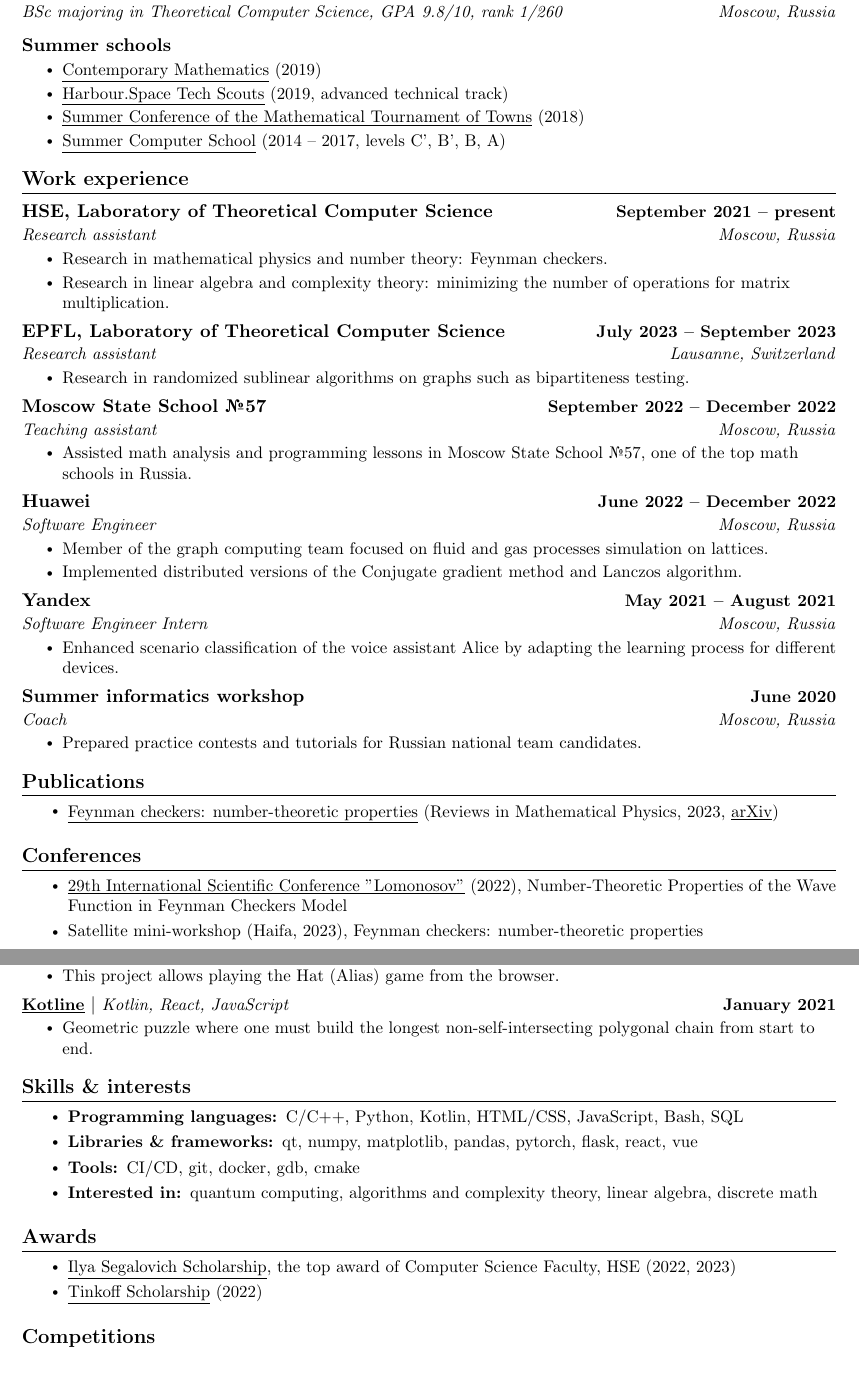
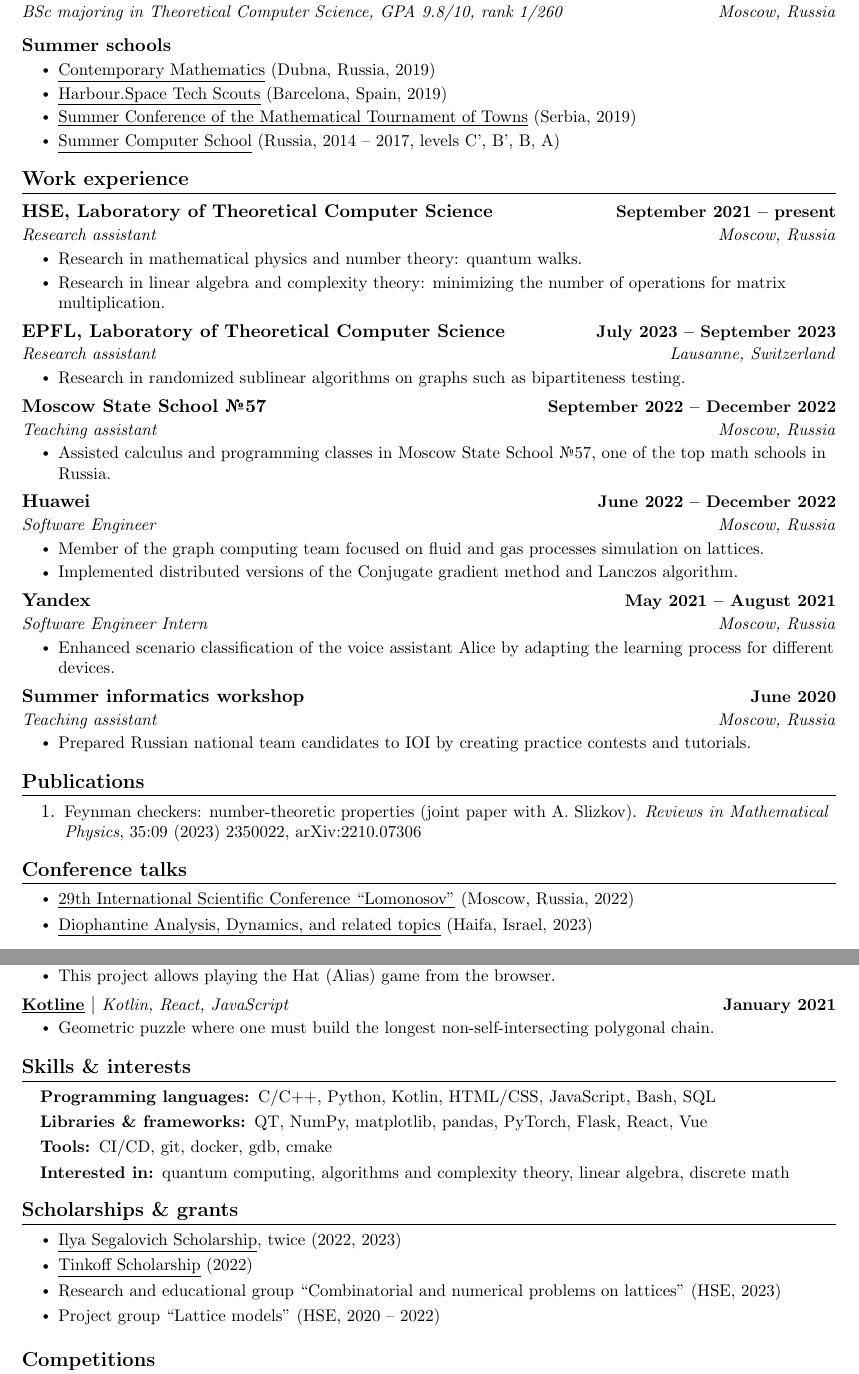
Before and after one commit to kuyanov/CV, a LaTeX CV (math/CV-math.tex): two parts of pages 1 and 2 of 2, joined at a grey line, cut so that both start at the same text. Compiled offline with pdfLaTeX.

Commit message:
Minor improvements

```diff
--- a/math/CV-math.tex
+++ b/math/CV-math.tex
@@ -59,8 +59,13 @@
 
 \newcommand{\resumeSubHeadingListStart}{\begin{itemize}[leftmargin=0.0in, label={}]}
 \newcommand{\resumeSubHeadingListEnd}{\end{itemize}}
-\newcommand{\resumeItemListStart}{\begin{itemize}}
-\newcommand{\resumeItemListEnd}{\end{itemize}\vspace{-8pt}}
+\newcommand{\resumeBlankListStart}{\begin{itemize}[leftmargin=0.15in, label={}]}
+\newcommand{\resumeBlankListEnd}{\end{itemize}}
+\newcommand{\resumeBulletListStart}{\begin{itemize}[leftmargin=0.3in]}
+\newcommand{\resumeBulletListEnd}{\end{itemize}\vspace{-8pt}}
+\newcommand{\resumeNumberedListStart}{\begin{enumerate}[leftmargin=0.35in]}
+\newcommand{\resumeNumberedListEnd}{\end{enumerate}}
+
 \newcommand{\resumeItem}[1]{\item\small{{#1 \vspace{-2pt}}}}
 \newcommand{\resumeSubItem}[1]{\resumeItem{#1}\vspace{-4pt}}
 
@@ -98,12 +103,12 @@
 {BSc majoring in Theoretical Computer Science, GPA 9.8/10, rank 1/260}{Moscow, Russia}
 
 \resumeSubHeading{Summer schools}
-\resumeItemListStart
-\resumeItem{\href{https://mccme.ru/dubna/eng/}{\underline{Contemporary Mathematics}} (2019)}
-\resumeItem{\href{https://in.harbour.space/tech-scouts/}{\underline{Harbour.Space Tech Scouts}} (2019, advanced technical track)}
-\resumeItem{\href{https://www.turgor.ru/en/lktg/index.php}{\underline{Summer Conference of the Mathematical Tournament of Towns}} (2018)}
-\resumeItem{\href{http://lksh.ru}{\underline{Summer Computer School}} (2014 -- 2017, levels C', B', B, A)}
-\resumeItemListEnd
+\resumeBulletListStart
+\resumeItem{\href{https://mccme.ru/dubna/eng/}{\underline{Contemporary Mathematics}} (Dubna, Russia, 2019)}
+\resumeItem{\href{https://in.harbour.space/tech-scouts/}{\underline{Harbour.Space Tech Scouts}} (Barcelona, Spain, 2019)}
+\resumeItem{\href{https://www.turgor.ru/en/lktg/index.php}{\underline{Summer Conference of the Mathematical Tournament of Towns}} (Serbia, 2019)}
+\resumeItem{\href{http://lksh.ru}{\underline{Summer Computer School}} (Russia, 2014 -- 2017, levels C', B', B, A)}
+\resumeBulletListEnd
 
 \resumeSubHeadingListEnd
 
@@ -115,63 +120,63 @@
 \resumeTwoLineHeading
 {HSE, Laboratory of Theoretical Computer Science}{September 2021 -- present}
 {Research assistant}{Moscow, Russia}
-\resumeItemListStart
-\resumeItem{Research in mathematical physics and number theory: Feynman checkers.}
+\resumeBulletListStart
+\resumeItem{Research in mathematical physics and number theory: quantum walks.}
 \resumeItem{Research in linear algebra and complexity theory: minimizing the number of operations for matrix multiplication.}
-\resumeItemListEnd
+\resumeBulletListEnd
 
 \resumeTwoLineHeading
 {EPFL, Laboratory of Theoretical Computer Science}{July 2023 -- September 2023}
 {Research assistant}{Lausanne, Switzerland}
-\resumeItemListStart
+\resumeBulletListStart
 \resumeItem{Research in randomized sublinear algorithms on graphs such as bipartiteness testing.}
-\resumeItemListEnd
+\resumeBulletListEnd
 
 \resumeTwoLineHeading
 {Moscow State School №57}{September 2022 -- December 2022}
 {Teaching assistant}{Moscow, Russia}
-\resumeItemListStart
-\resumeItem{Assisted math analysis and programming lessons in Moscow State School №57, one of the top math schools in Russia.}
-\resumeItemListEnd
+\resumeBulletListStart
+\resumeItem{Assisted calculus and programming classes in Moscow State School №57, one of the top math schools in Russia.}
+\resumeBulletListEnd
 
 \resumeTwoLineHeading
 {Huawei}{June 2022 -- December 2022}
 {Software Engineer}{Moscow, Russia}
-\resumeItemListStart
+\resumeBulletListStart
 \resumeItem{Member of the graph computing team focused on fluid and gas processes simulation on  lattices.}
 \resumeItem{Implemented distributed versions of the Conjugate gradient method and Lanczos algorithm.}
-\resumeItemListEnd
+\resumeBulletListEnd
 
 \resumeTwoLineHeading
 {Yandex}{May 2021 -- August 2021}
 {Software Engineer Intern}{Moscow, Russia}
-\resumeItemListStart
+\resumeBulletListStart
 \resumeItem{Enhanced scenario classification of the voice assistant Alice by adapting the learning process for different devices.}
-\resumeItemListEnd
+\resumeBulletListEnd
 
 \resumeTwoLineHeading
 {Summer informatics workshop}{June 2020}
-{Coach}{Moscow, Russia}
-\resumeItemListStart
-\resumeItem{Prepared practice contests and tutorials for Russian national team candidates.}
-\resumeItemListEnd
+{Teaching assistant}{Moscow, Russia}
+\resumeBulletListStart
+\resumeItem{Prepared Russian national team candidates to IOI by creating practice contests and tutorials.}
+\resumeBulletListEnd
 
 \resumeSubHeadingListEnd
 
 
 \section{Publications}
 
-\resumeItemListStart
-\resumeSubItem{\href{https://www.worldscientific.com/doi/10.1142/S0129055X23500228}{\underline{Feynman checkers: number-theoretic properties}} (Reviews in Mathematical Physics, 2023, \href{https://arxiv.org/abs/2210.07306}{\underline{arXiv}})}
-\resumeItemListEnd
+\resumeNumberedListStart
+\resumeSubItem{\href{https://www.worldscientific.com/doi/10.1142/S0129055X23500228}{Feynman checkers: number-theoretic properties} (joint paper with A. Slizkov). \textit{Reviews in Mathematical Physics}, 35:09 (2023) 2350022, \href{https://arxiv.org/abs/2210.07306}{arXiv:2210.07306}}
+\resumeNumberedListEnd
 
 
-\section{Conferences}
+\section{Conference talks}
 
-\resumeItemListStart
-\resumeSubItem{\href{https://confhub.ru/eng/event/7500/}{\underline{29th International Scientific Conference "Lomonosov"}} (2022), Number-Theoretic Properties of the Wave Function in Feynman Checkers Model}
-\resumeSubItem{Satellite mini-workshop (Haifa, 2023), Feynman checkers: number-theoretic properties}
-\resumeItemListEnd
+\resumeBulletListStart
+\resumeSubItem{\href{https://confhub.ru/eng/event/7500/}{\underline{29th International Scientific Conference ``Lomonosov''}} (Moscow, Russia, 2022)}
+\resumeSubItem{\href{https://cms-math.net.technion.ac.il/files/2023/03/workshop-4.pdf}{\underline{Diophantine Analysis, Dynamics, and related topics}} (Haifa, Israel, 2023)}
+\resumeBulletListEnd
 
 
 \section{Projects}
@@ -184,6 +189,6 @@
 \resumeItem{Python scripts generating optimal matrix multiplication algorithms for small sizes (up to 3).}
 \resumeItem{Uses modern optimization techniques from machine learning and performs greedy rounding to get rational coefficients.}
-\resumeItemListEnd
+\resumeBulletListEnd
 
 \resumeProjectHeading
 {\href{https://github.com/kuyanov/wordle}{\underline{Wordle}}}{C++, JavaScript}{August 2022}
@@ -201,35 +206,37 @@
 
 \resumeProjectHeading
 {\href{https://github.com/m20-sch57/thetruehat}{\underline{TheTrueHat}}}{JavaScript, Vue}{August 2021}
-\resumeItemListStart
+\resumeBulletListStart
 \resumeItem{This project allows playing the Hat (Alias) game from the browser.}
-\resumeItemListEnd
+\resumeBulletListEnd
 
 \resumeProjectHeading
 {\href{https://github.com/JaggedLine/kotline}{\underline{Kotline}}}{Kotlin, React, JavaScript}{January 2021}
-\resumeItemListStart
-\resumeItem{Geometric puzzle where one must build the longest non-self-intersecting polygonal chain from start to end.}
-\resumeItemListEnd
+\resumeBulletListStart
+\resumeItem{Geometric puzzle where one must build the longest non-self-intersecting polygonal chain.}
+\resumeBulletListEnd
 
 \resumeSubHeadingListEnd
 
 
 \section{Skills \& interests}
 
-\resumeItemListStart
+\resumeBlankListStart
 \resumeSubItem{\textbf{Programming languages: }{C/C++, Python, Kotlin, HTML/CSS, JavaScript, Bash, SQL}}
-\resumeSubItem{\textbf{Libraries \& frameworks: }{qt, numpy, matplotlib, pandas, pytorch, flask, react, vue}}
+\resumeSubItem{\textbf{Libraries \& frameworks: }{QT, NumPy, matplotlib, pandas, PyTorch, Flask, React, Vue}}
 \resumeSubItem{\textbf{Tools: }{CI/CD, git, docker, gdb, cmake}}
 \resumeSubItem{\textbf{Interested in: }{quantum computing, algorithms and complexity theory, linear algebra, discrete math}}
-\resumeItemListEnd
+\resumeBlankListEnd
 
 
-\section{Awards}
+\section{Scholarships \& grants}
 
-\resumeItemListStart
-\resumeSubItem{\href{https://cs.hse.ru/en/stipend}{\underline{Ilya Segalovich Scholarship}}, the top award of Computer Science Faculty, HSE (2022, 2023)}
+\resumeBulletListStart
+\resumeSubItem{\href{https://cs.hse.ru/en/stipend}{\underline{Ilya Segalovich Scholarship}}, twice (2022, 2023)}
 \resumeSubItem{\href{https://www.tinkoff.ru/about/news/06042022-tinkoff-launches-scholarship-programme-for-russias-young-talent-eng/}{\underline{Tinkoff Scholarship}} (2022)}
-\resumeItemListEnd
+\resumeSubItem{Research and educational group ``Combinatorial and numerical problems on lattices'' (HSE, 2023)}
+\resumeSubItem{Project group ``Lattice models'' (HSE, 2020 -- 2022)}
+\resumeBulletListEnd
 
 
 \section{Competitions}
```
Also changed, not shown: it/CV-it.pdf, math/CV-math.pdf, math/CV-math.tex (24 more changed lines).
